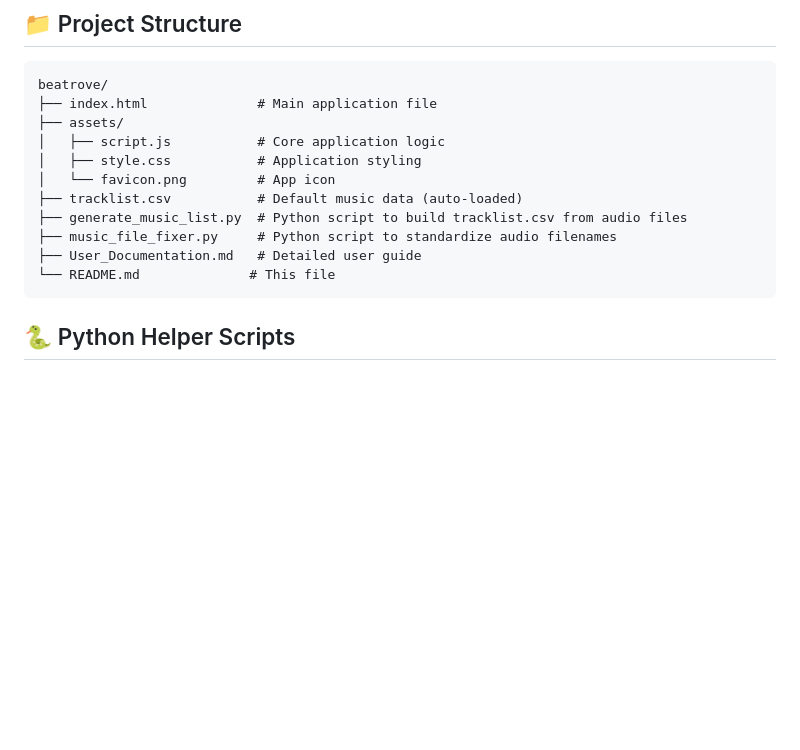
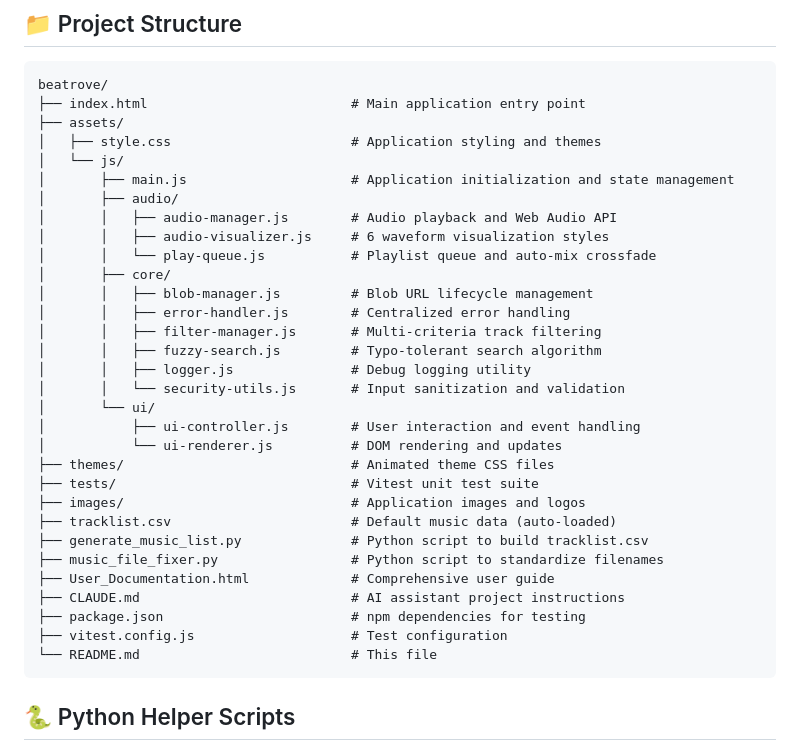
Before and after one commit to jcrouthamel/Beatrove, a Markdown page: README.md, the part around the change. Rendered like a GitHub page; blank space fills up the shorter version.

Commit message:
Update project structure in README to reflect modular architecture
- Replace outdated single-file structure with current module organization
- Document audio/, core/, and ui/ module directories
- Add descriptions for all JavaScript modules and their responsibilities
- Include themes, tests, images, and configuration files
- Reflect current file organization after code refactoring

🤖 Generated with [Claude Code](https://claude.com/claude-code)

Co-Authored-By: Claude <noreply@anthropic.com>

````diff
--- a/README.md
+++ b/README.md
@@ -184,16 +184,36 @@ Artbat - Horizon - 8A - 124.wav - 7:23 - 2022 - /path/to/file.wav - Techno - Ene
 
 ```
 beatrove/
-├── index.html              # Main application file
+├── index.html                          # Main application entry point
 ├── assets/
-│   ├── script.js           # Core application logic
-│   ├── style.css           # Application styling
-│   └── favicon.png         # App icon
-├── tracklist.csv           # Default music data (auto-loaded)
-├── generate_music_list.py  # Python script to build tracklist.csv from audio files
-├── music_file_fixer.py     # Python script to standardize audio filenames
-├── User_Documentation.md   # Detailed user guide
-└── README.md              # This file
+│   ├── style.css                       # Application styling and themes
+│   └── js/
+│       ├── main.js                     # Application initialization and state management
+│       ├── audio/
+│       │   ├── audio-manager.js        # Audio playback and Web Audio API
+│       │   ├── audio-visualizer.js     # 6 waveform visualization styles
+│       │   └── play-queue.js           # Playlist queue and auto-mix crossfade
+│       ├── core/
+│       │   ├── blob-manager.js         # Blob URL lifecycle management
+│       │   ├── error-handler.js        # Centralized error handling
+│       │   ├── filter-manager.js       # Multi-criteria track filtering
+│       │   ├── fuzzy-search.js         # Typo-tolerant search algorithm
+│       │   ├── logger.js               # Debug logging utility
+│       │   └── security-utils.js       # Input sanitization and validation
+│       └── ui/
+│           ├── ui-controller.js        # User interaction and event handling
+│           └── ui-renderer.js          # DOM rendering and updates
+├── themes/                             # Animated theme CSS files
+├── tests/                              # Vitest unit test suite
+├── images/                             # Application images and logos
+├── tracklist.csv                       # Default music data (auto-loaded)
+├── generate_music_list.py              # Python script to build tracklist.csv
+├── music_file_fixer.py                 # Python script to standardize filenames
+├── User_Documentation.html             # Comprehensive user guide
+├── CLAUDE.md                           # AI assistant project instructions
+├── package.json                        # npm dependencies for testing
+├── vitest.config.js                    # Test configuration
+└── README.md                           # This file
 ```
 
 ## 🐍 Python Helper Scripts
````
